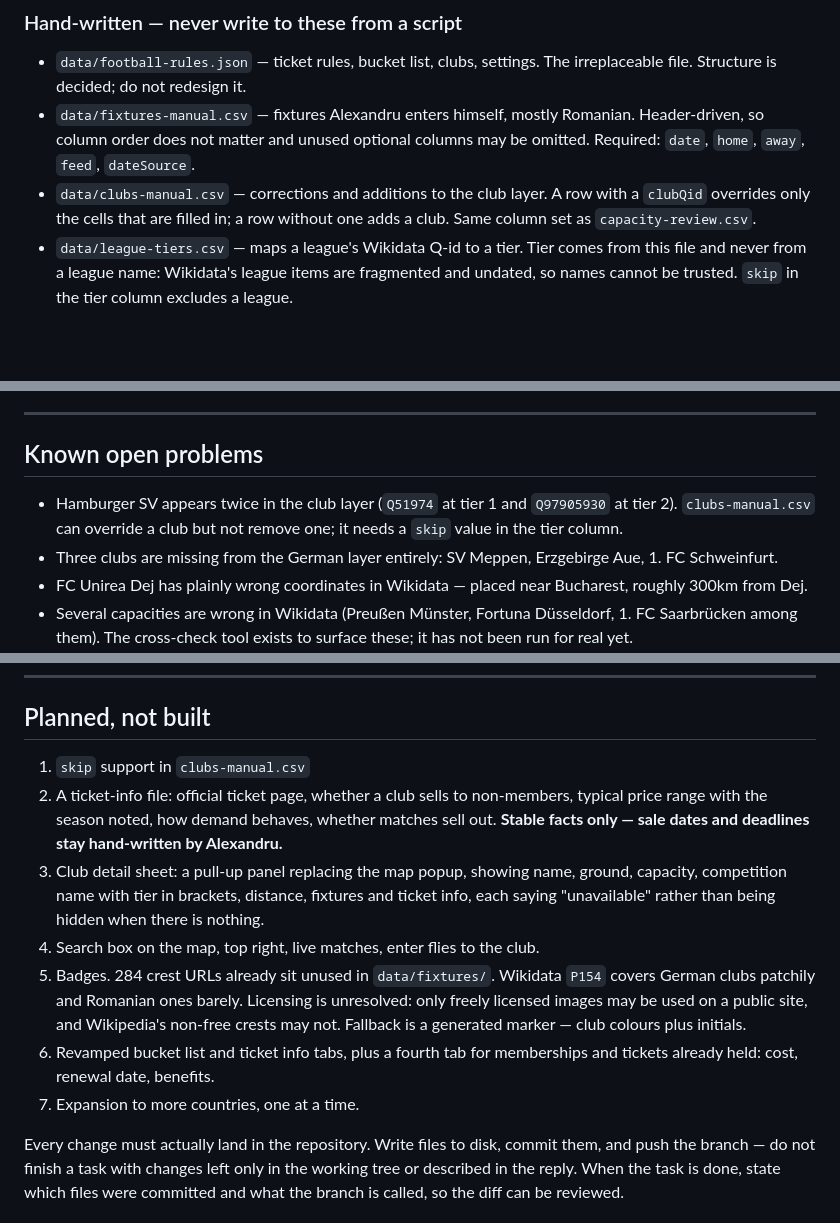
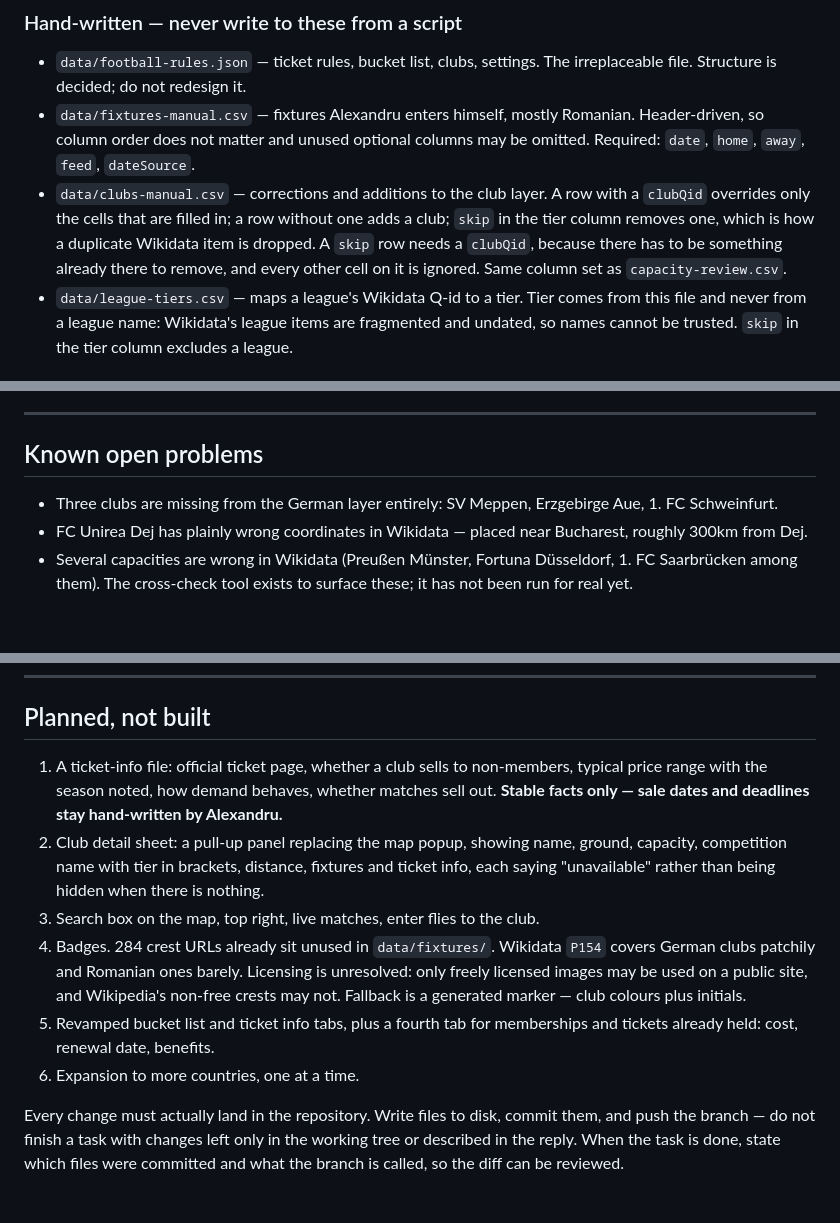
Before and after one commit to AlexGrozavul/Football, a Markdown page: CLAUDE.md, 3 parts joined by grey strips. Rendered like a GitHub page; blank space fills up the shorter version.

Commit message:
Record that skip support is built
Documents the tier column's "skip" value alongside the override and add
behaviours, drops the Hamburger SV duplicate from the open problems now
that it is fixed, and takes skip support off the planned list.

Co-Authored-By: Claude Opus 5 <noreply@anthropic.com>
Claude-Session: https://claude.ai/code/session_01Nq6n8vbEpTgKxQhaqHA2BV

```diff
--- a/CLAUDE.md
+++ b/CLAUDE.md
@@ -71,7 +71,11 @@ a subscribed calendar reads as a schedule regardless of its description.
   `feed`, `dateSource`.
 - `data/clubs-manual.csv` — corrections and additions to the club layer.
   A row with a `clubQid` overrides only the cells that are filled in; a
-  row without one adds a club. Same column set as `capacity-review.csv`.
+  row without one adds a club; `skip` in the tier column removes one,
+  which is how a duplicate Wikidata item is dropped. A `skip` row needs
+  a `clubQid`, because there has to be something already there to
+  remove, and every other cell on it is ignored. Same column set as
+  `capacity-review.csv`.
 - `data/league-tiers.csv` — maps a league's Wikidata Q-id to a tier.
   Tier comes from this file and never from a league name: Wikidata's
   league items are fragmented and undated, so names cannot be trusted.
@@ -140,9 +144,6 @@ needed: Wikidata, Overpass and OpenLigaDB are all free and keyless.
 
 ## Known open problems
 
-- Hamburger SV appears twice in the club layer (`Q51974` at tier 1 and
-  `Q97905930` at tier 2). `clubs-manual.csv` can override a club but not
-  remove one; it needs a `skip` value in the tier column.
 - Three clubs are missing from the German layer entirely: SV Meppen,
   Erzgebirge Aue, 1. FC Schweinfurt.
 - FC Unirea Dej has plainly wrong coordinates in Wikidata — placed near
@@ -166,23 +167,22 @@ needed: Wikidata, Overpass and OpenLigaDB are all free and keyless.
 
 ## Planned, not built
 
-1. `skip` support in `clubs-manual.csv`
-2. A ticket-info file: official ticket page, whether a club sells to
+1. A ticket-info file: official ticket page, whether a club sells to
    non-members, typical price range with the season noted, how demand
    behaves, whether matches sell out. **Stable facts only — sale dates
    and deadlines stay hand-written by Alexandru.**
-3. Club detail sheet: a pull-up panel replacing the map popup, showing
+2. Club detail sheet: a pull-up panel replacing the map popup, showing
    name, ground, capacity, competition name with tier in brackets,
    distance, fixtures and ticket info, each saying "unavailable" rather
    than being hidden when there is nothing.
-4. Search box on the map, top right, live matches, enter flies to the club.
-5. Badges. 284 crest URLs already sit unused in `data/fixtures/`.
+3. Search box on the map, top right, live matches, enter flies to the club.
+4. Badges. 284 crest URLs already sit unused in `data/fixtures/`.
    Wikidata `P154` covers German clubs patchily and Romanian ones barely.
    Licensing is unresolved: only freely licensed images may be used on a
    public site, and Wikipedia's non-free crests may not. Fallback is a
    generated marker — club colours plus initials.
-6. Revamped bucket list and ticket info tabs, plus a fourth tab for
+5. Revamped bucket list and ticket info tabs, plus a fourth tab for
    memberships and tickets already held: cost, renewal date, benefits.
-7. Expansion to more countries, one at a time.
+6. Expansion to more countries, one at a time.
 
 Every change must actually land in the repository. Write files to disk, commit them, and push the branch — do not finish a task with changes left only in the working tree or described in the reply. When the task is done, state which files were committed and what the branch is called, so the diff can be reviewed.
```
